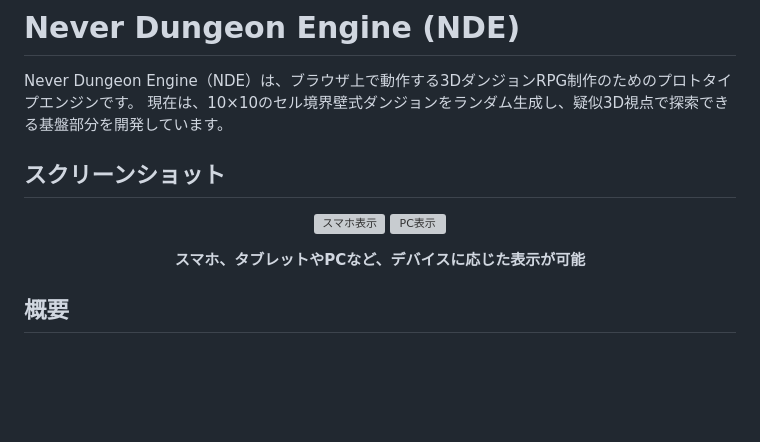
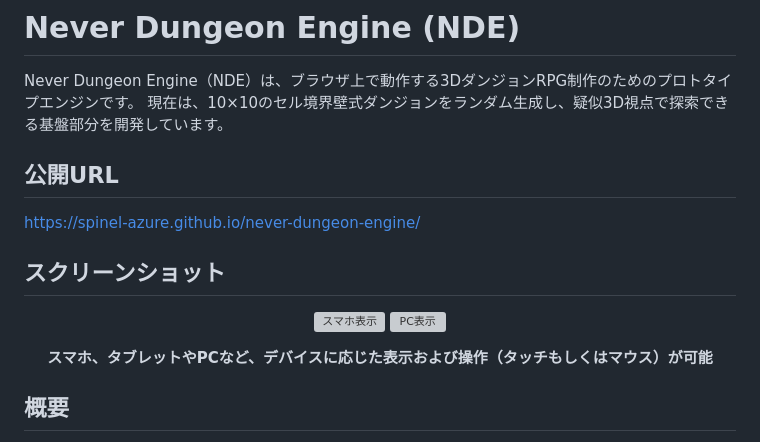
Before and after one commit to spinel-azure/never-dungeon-engine, a Markdown page: README.md, the part around the change. Rendered like a GitHub page; blank space fills up the shorter version; grey boxes are pictures that could not be loaded.

```diff
--- a/README.md
+++ b/README.md
@@ -2,6 +2,10 @@
 
 Never Dungeon Engine（NDE）は、ブラウザ上で動作する3DダンジョンRPG制作のためのプロトタイプエンジンです。
 現在は、10×10のセル境界壁式ダンジョンをランダム生成し、疑似3D視点で探索できる基盤部分を開発しています。
+
+## 公開URL
+
+<a href="https://spinel-azure.github.io/never-dungeon-engine/">https://spinel-azure.github.io/never-dungeon-engine/</a>
 
 ## スクリーンショット
 
@@ -11,7 +15,7 @@ Never Dungeon Engine（NDE）は、ブラウザ上で動作する3Dダンジョ
 </p>
 
 <p align="center">
-  <b>スマホ、タブレットやPCなど、デバイスに応じた表示が可能</b>
+  <b>スマホ、タブレットやPCなど、デバイスに応じた表示および操作（タッチもしくはマウス）が可能</b>
 </p>
 
 ## 概要
```
